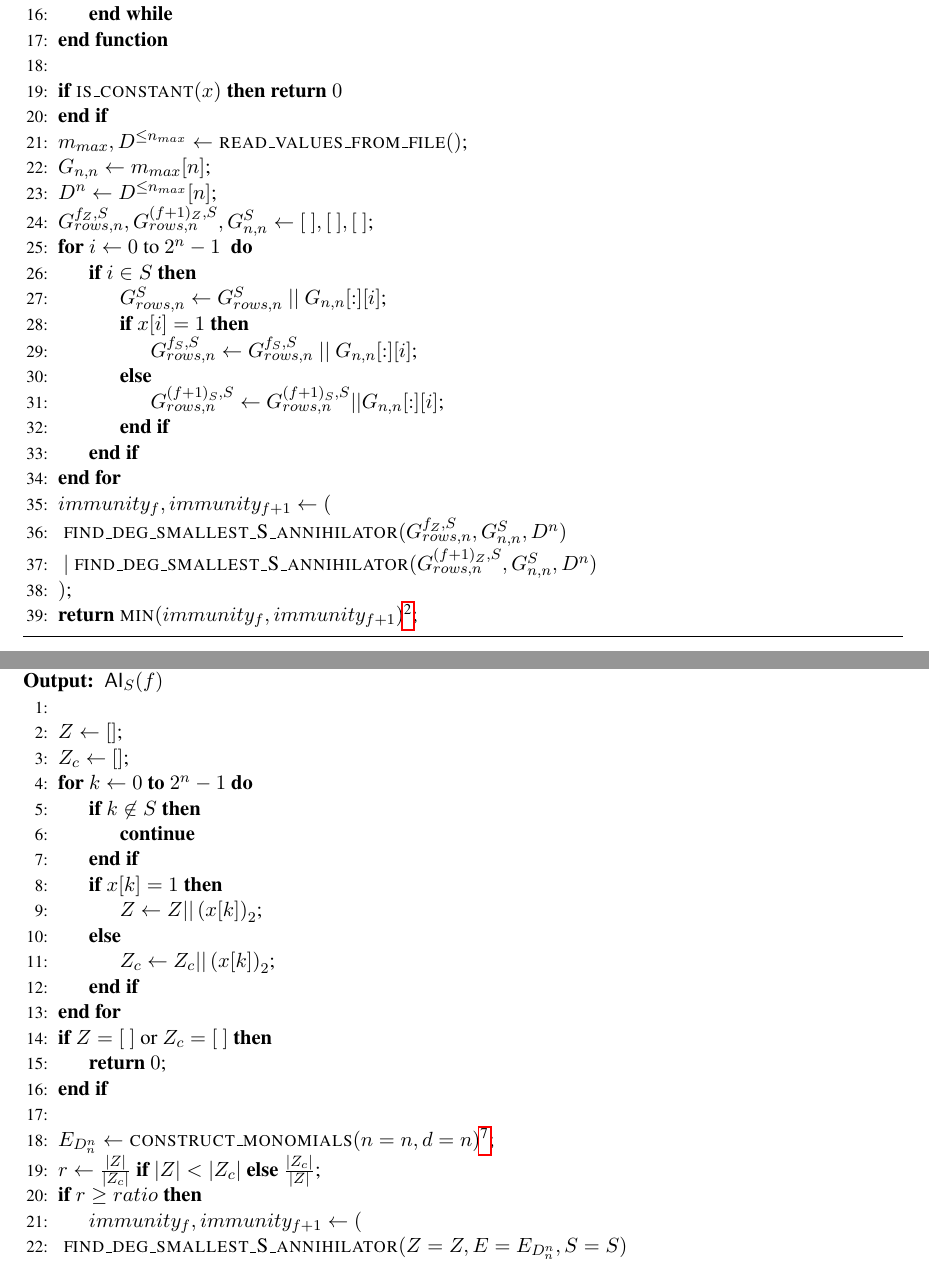
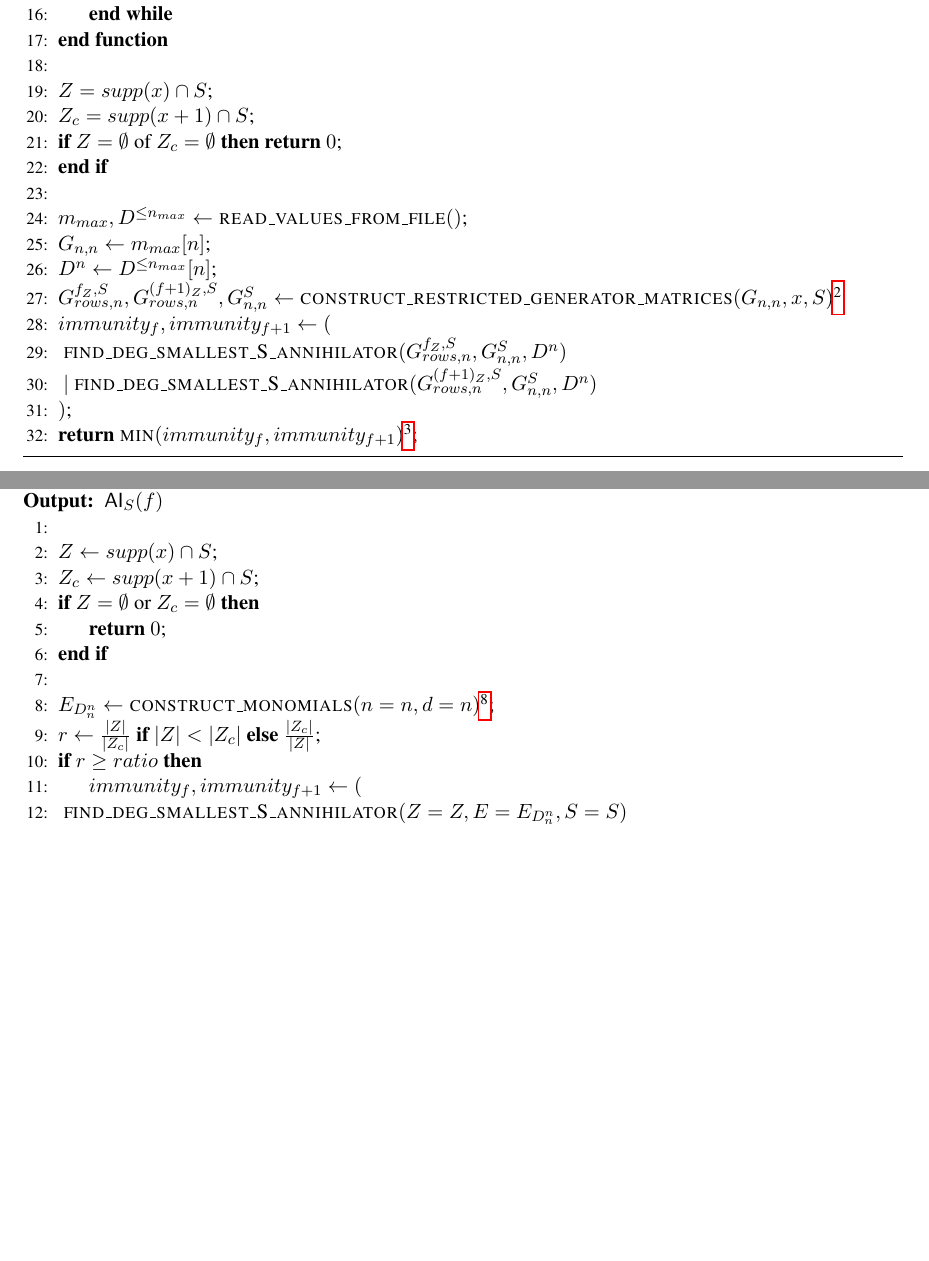
Before and after one commit to pierrickmeaux/restrictedAI, a LaTeX thesis (restrictedAI.tex): two parts of pages 8 and 17 of 27, joined at a grey line, cut so that both start at the same text, the shorter picture padded with empty space. Compiled offline with pdfLaTeX.

Commit message:
changes in the alg 1 and alg 3

```diff
--- a/restrictedAI.tex
+++ b/restrictedAI.tex
@@ -603,23 +603,16 @@ Algorithm~\ref{alg:RMApproach}, provides the full procedure to determine the res
 		\EndFunction
 		\State
 
-		\If{\textsc{is\_constant}$(x)$}
-		\Return $0$
+        \State $Z = supp(x)\cap S$;
+        \State $Z_c = supp(x+1) \cap S$;
+		\If{$Z = \emptyset$ of $Z_c = \emptyset$}
+		\Return $0$;
 		\EndIf
+        \State
 		\State $m_{max}, D^{\leq n_{max}}\gets \mbox{\textsc{read\_values\_from\_file}}()$;
 		\State $G_{n,n}\gets m_{max}[n]$;
 		\State $D^n \gets D^{\leq n_{max}}[n]$;
-		\State $G_{rows,n}^{f_Z,S}, G_{rows,n}^{(f+ 1)_Z,S}, G_{n,n}^S \gets [\ ], [\ ], [\ ]$;
-		\For {$i \gets 0$ to $2^n-1$ }
-		\If{$i\in S$}
-		\State $G_{rows,n}^{S} \gets G_{rows,n}^{S}\ ||\ G_{n,n}[:][i]$;
-		\If{$x[i] = 1$}
-		\State $G_{rows,n}^{f_S,S} \gets G_{rows,n}^{f_S,S}\ ||\ G_{n,n}[:][i]$;
-		\Else
-		\State $G_{rows,n}^{(f+ 1)_S,S} \gets G_{rows,n}^{(f+ 1)_S,S} || G_{n,n}[:][i]$;
-		\EndIf
-		\EndIf
-		\EndFor
+        \State $G_{rows,n}^{f_Z,S}, G_{rows,n}^{(f+ 1)_Z,S}, G_{n,n}^S \gets \textsc{construct\_restricted\_generator\_matrices}(G_{n,n},x,S)$\footnotemark\;
 		\State $immunity_f, immunity_{f+1} \leftarrow ($\\
 		$\ \mbox{\textsc{find\_deg\_smallest\_S\_annihilator}}(G_{rows,n}^{f_Z,S}, G_{n,n}^S,D^{n})$\\
 		$\ |\ \mbox{\textsc{find\_deg\_smallest\_S\_annihilator}}(G_{rows,n}^{(f+ 1)_Z,S}, G_{n,n}^S, D^{n})$\\
@@ -1246,21 +1238,9 @@ Algorithm~\ref{alg:fullAlg3ForAIRestrictesSetOpt} includes the additional functi
         \Require $x\in \mathbb{F}_2^{2^n}$ evaluation of the truth table of $f\in \Bn{n}$ and the restricted set $S\subseteq \mathbb{F}_2^n$.
 		\Ensure $\AI_S(f)$
         \State
-
-        \State $Z \leftarrow []$;
-        \State $Z_c \leftarrow []$;
-        \For{$k \leftarrow 0$ \textbf{to} $2^n-1$}{
-            \If{$k \not\in S$}
-                \State \textbf{continue}\;
-            \EndIf
-            \If{$x[k] = 1$}
-                \State $Z \gets Z || \left(x[k]\right)_2$;
-            \Else
-                \State $Z_c \gets Z_c || \left(x[k]\right)_2$;
-            \EndIf
-        }
-        \EndFor
-        \If {$Z = [\ ]$ or $Z_c = [\ ]$}
+        \State $Z \gets supp(x)\cap S$;
+        \State $Z_c \gets supp(x+1) \cap S$;
+        \If {$Z = \emptyset$ or $Z_c = \emptyset$}
             \State \Return $0$;
         \EndIf
         \State
```
Also changed, not shown: restrictedAI.tex (21 more changed lines).
